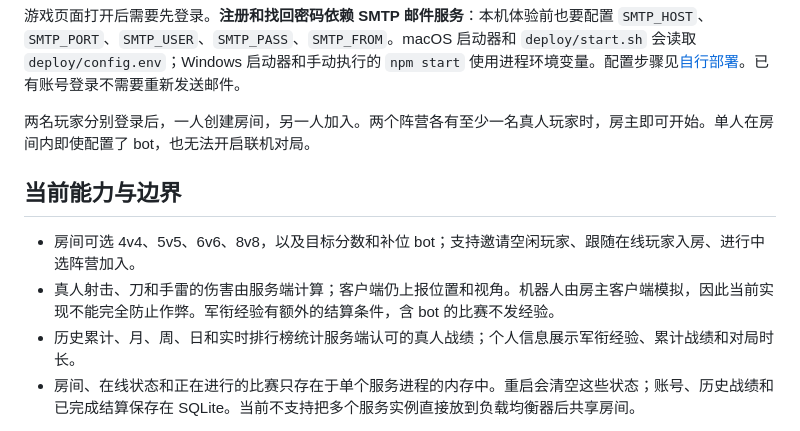
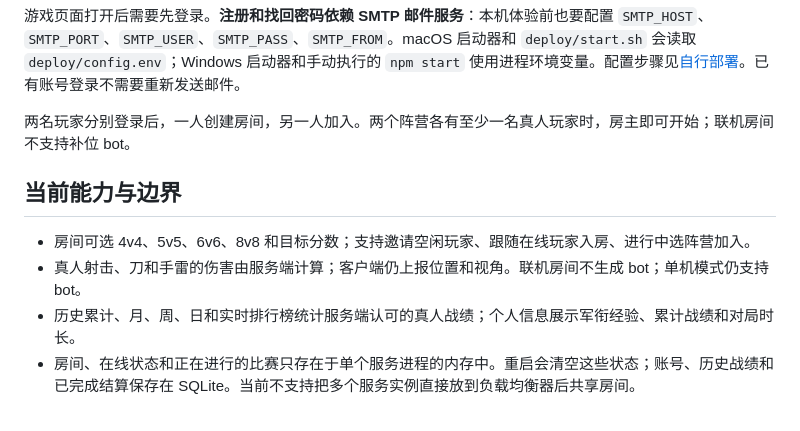
Before and after one commit to GivenchyXMX/transport-ship, a Markdown page: README.md, the part around one of its changes. Drawn GitHub-style.

```diff
--- a/README.md
+++ b/README.md
@@ -26,12 +25,12 @@ npm start
 
 游戏页面打开后需要先登录。**注册和找回密码依赖 SMTP 邮件服务**：本机体验前也要配置 `SMTP_HOST`、`SMTP_PORT`、`SMTP_USER`、`SMTP_PASS`、`SMTP_FROM`。macOS 启动器和 `deploy/start.sh` 会读取 `deploy/config.env`；Windows 启动器和手动执行的 `npm start` 使用进程环境变量。配置步骤见[自行部署](docs/自行部署.md#配置邮箱注册与找回密码)。已有账号登录不需要重新发送邮件。
 
-两名玩家分别登录后，一人创建房间，另一人加入。两个阵营各有至少一名真人玩家时，房主即可开始。单人在房间内即使配置了 bot，也无法开启联机对局。
+两名玩家分别登录后，一人创建房间，另一人加入。两个阵营各有至少一名真人玩家时，房主即可开始；联机房间不支持补位 bot。
 
 ## 当前能力与边界
 
-- 房间可选 4v4、5v5、6v6、8v8，以及目标分数和补位 bot；支持邀请空闲玩家、跟随在线玩家入房、进行中选阵营加入。
-- 真人射击、刀和手雷的伤害由服务端计算；客户端仍上报位置和视角。机器人由房主客户端模拟，因此当前实现不能完全防止作弊。军衔经验有额外的结算条件，含 bot 的比赛不发经验。
+- 房间可选 4v4、5v5、6v6、8v8 和目标分数；支持邀请空闲玩家、跟随在线玩家入房、进行中选阵营加入。
+- 真人射击、刀和手雷的伤害由服务端计算；客户端仍上报位置和视角。联机房间不生成 bot；单机模式仍支持 bot。
 - 历史累计、月、周、日和实时排行榜统计服务端认可的真人战绩；个人信息展示军衔经验、累计战绩和对局时长。
 - 房间、在线状态和正在进行的比赛只存在于单个服务进程的内存中。重启会清空这些状态；账号、历史战绩和已完成结算保存在 SQLite。当前不支持把多个服务实例直接放到负载均衡器后共享房间。
 
```
Also changed, not shown: other parts of README.md (+2 -3 lines), img_2.png (added), 13 other files.
